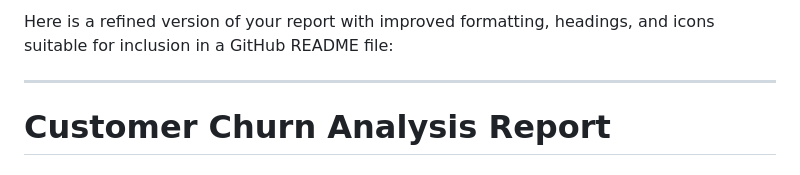
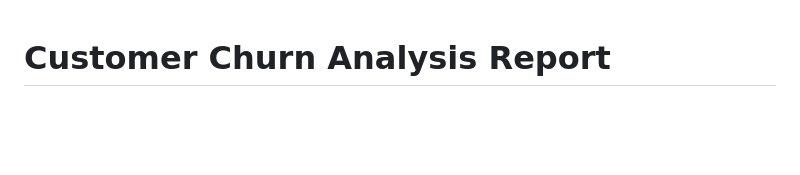
Before and after one commit to Himansh9532/Customer-Churn, a Markdown page: README.md, the part around the change. Drawn GitHub-style; blank space fills up the shorter version.

```diff
--- a/README.md
+++ b/README.md
@@ -1,6 +1,3 @@
-Here is a refined version of your report with improved formatting, headings, and icons suitable for inclusion in a GitHub README file:
-
----
 
 # **Customer Churn Analysis Report**
 
```
